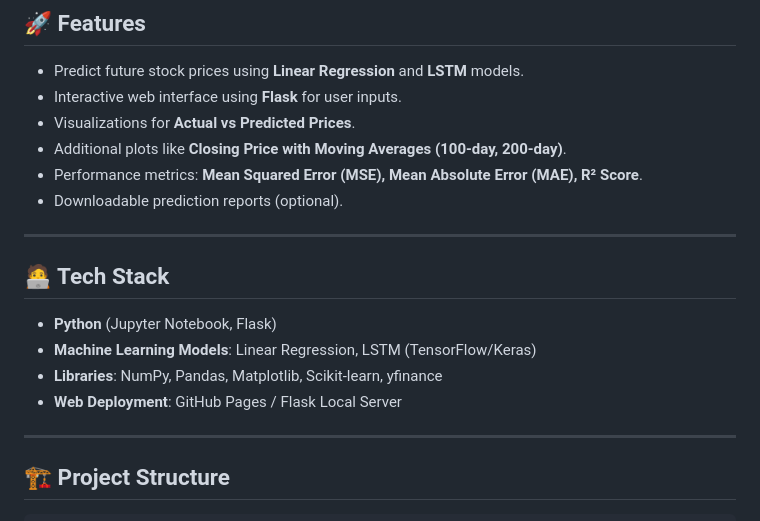
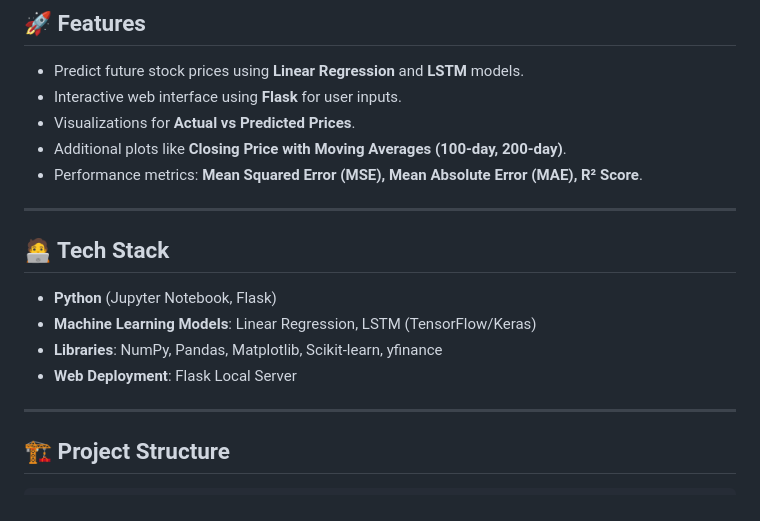
Before and after one commit to Sahithkumarsangi/Stock-Price-Prediction, a Markdown page: README.md, the part around the change. Drawn GitHub-style.

```diff
--- a/README.md
+++ b/README.md
@@ -11,7 +11,6 @@ This project focuses on predicting stock prices using Machine Learning models li
 - Visualizations for **Actual vs Predicted Prices**.
 - Additional plots like **Closing Price with Moving Averages (100-day, 200-day)**.
 - Performance metrics: **Mean Squared Error (MSE), Mean Absolute Error (MAE), R² Score**.
-- Downloadable prediction reports (optional).
 
 ---
 
@@ -19,7 +18,7 @@ This project focuses on predicting stock prices using Machine Learning models li
 - **Python** (Jupyter Notebook, Flask)
 - **Machine Learning Models**: Linear Regression, LSTM (TensorFlow/Keras)
 - **Libraries**: NumPy, Pandas, Matplotlib, Scikit-learn, yfinance
-- **Web Deployment**: GitHub Pages / Flask Local Server
+- **Web Deployment**: Flask Local Server
 
 ---
 
```
